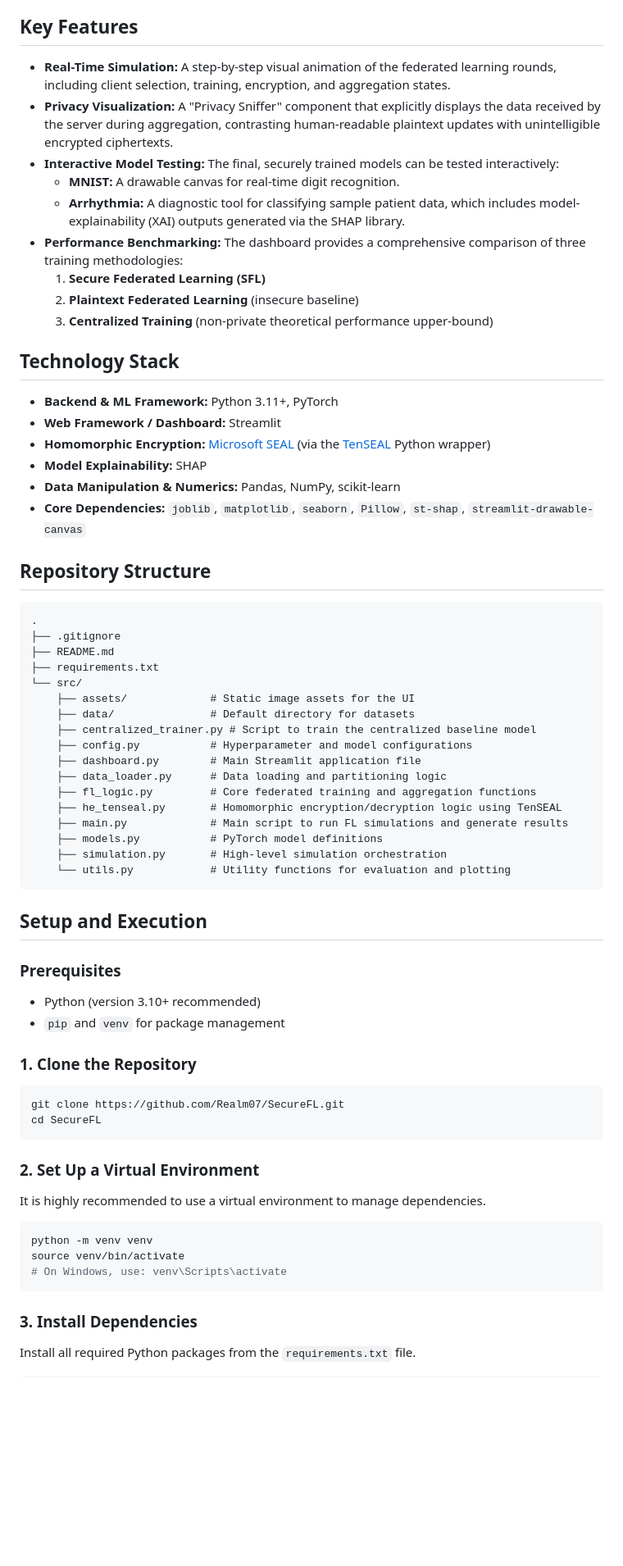
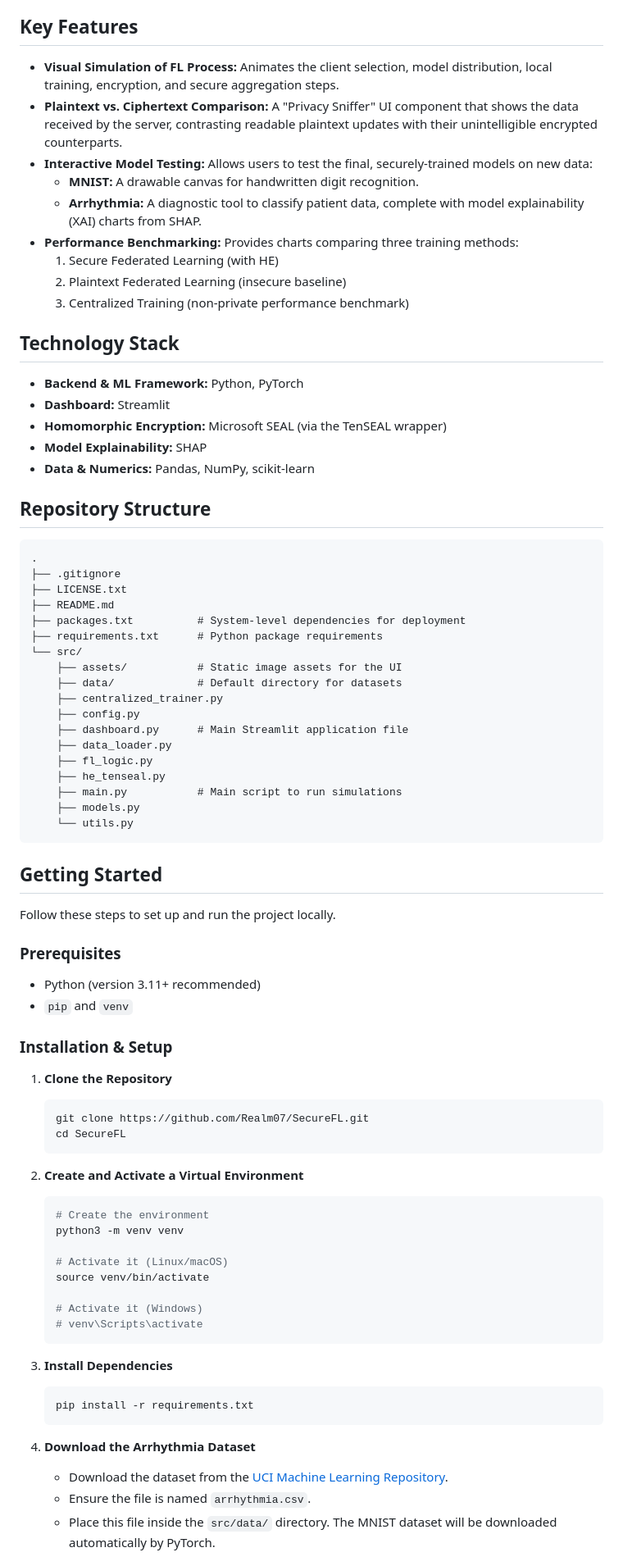
Before and after one commit to Realm07/SecureFL, a Markdown page: README.md, the part around the change printed below. Shown: that part at 82% size. GitHub-like rendering; blank space fills up the shorter version.

````diff
--- a/README.md
+++ b/README.md
@@ -53,72 +43,83 @@ The system is composed of three primary components simulated within the applicat
 
 ## Key Features
 
--   **Real-Time Simulation:** A step-by-step visual animation of the federated learning rounds, including client selection, training, encryption, and aggregation states.
--   **Privacy Visualization:** A "Privacy Sniffer" component that explicitly displays the data received by the server during aggregation, contrasting human-readable plaintext updates with unintelligible encrypted ciphertexts.
--   **Interactive Model Testing:** The final, securely trained models can be tested interactively:
-    -   **MNIST:** A drawable canvas for real-time digit recognition.
-    -   **Arrhythmia:** A diagnostic tool for classifying sample patient data, which includes model-explainability (XAI) outputs generated via the SHAP library.
--   **Performance Benchmarking:** The dashboard provides a comprehensive comparison of three training methodologies:
-    1.  **Secure Federated Learning (SFL)**
-    2.  **Plaintext Federated Learning** (insecure baseline)
-    3.  **Centralized Training** (non-private theoretical performance upper-bound)
+-   **Visual Simulation of FL Process:** Animates the client selection, model distribution, local training, encryption, and secure aggregation steps.
+-   **Plaintext vs. Ciphertext Comparison:** A "Privacy Sniffer" UI component that shows the data received by the server, contrasting readable plaintext updates with their unintelligible encrypted counterparts.
+-   **Interactive Model Testing:** Allows users to test the final, securely-trained models on new data:
+    -   **MNIST:** A drawable canvas for handwritten digit recognition.
+    -   **Arrhythmia:** A diagnostic tool to classify patient data, complete with model explainability (XAI) charts from SHAP.
+-   **Performance Benchmarking:** Provides charts comparing three training methods:
+    1.  Secure Federated Learning (with HE)
+    2.  Plaintext Federated Learning (insecure baseline)
+    3.  Centralized Training (non-private performance benchmark)
 
 ## Technology Stack
 
--   **Backend & ML Framework:** Python 3.11+, PyTorch
--   **Web Framework / Dashboard:** Streamlit
--   **Homomorphic Encryption:** [Microsoft SEAL](https://github.com/microsoft/SEAL) (via the [TenSEAL](https://github.com/OpenMined/TenSEAL) Python wrapper)
+-   **Backend & ML Framework:** Python, PyTorch
+-   **Dashboard:** Streamlit
+-   **Homomorphic Encryption:** Microsoft SEAL (via the TenSEAL wrapper)
 -   **Model Explainability:** SHAP
--   **Data Manipulation & Numerics:** Pandas, NumPy, scikit-learn
--   **Core Dependencies:** `joblib`, `matplotlib`, `seaborn`, `Pillow`, `st-shap`, `streamlit-drawable-canvas`
+-   **Data & Numerics:** Pandas, NumPy, scikit-learn
 
 ## Repository Structure
 
 ```
 .
 ├── .gitignore
+├── LICENSE.txt
 ├── README.md
-├── requirements.txt
+├── packages.txt          # System-level dependencies for deployment
+├── requirements.txt      # Python package requirements
 └── src/
-    ├── assets/             # Static image assets for the UI
-    ├── data/               # Default directory for datasets
-    ├── centralized_trainer.py # Script to train the centralized baseline model
-    ├── config.py           # Hyperparameter and model configurations
-    ├── dashboard.py        # Main Streamlit application file
-    ├── data_loader.py      # Data loading and partitioning logic
-    ├── fl_logic.py         # Core federated training and aggregation functions
-    ├── he_tenseal.py       # Homomorphic encryption/decryption logic using TenSEAL
-    ├── main.py             # Main script to run FL simulations and generate results
-    ├── models.py           # PyTorch model definitions
-    ├── simulation.py       # High-level simulation orchestration
-    └── utils.py            # Utility functions for evaluation and plotting
+    ├── assets/           # Static image assets for the UI
+    ├── data/             # Default directory for datasets
+    ├── centralized_trainer.py
+    ├── config.py
+    ├── dashboard.py      # Main Streamlit application file
+    ├── data_loader.py
+    ├── fl_logic.py
+    ├── he_tenseal.py
+    ├── main.py           # Main script to run simulations
+    ├── models.py
+    └── utils.py
 ```
 
-## Setup and Execution
+## Getting Started
+
+Follow these steps to set up and run the project locally.
 
 ### Prerequisites
 
--   Python (version 3.10+ recommended)
--   `pip` and `venv` for package management
+-   Python (version 3.11+ recommended)
+-   `pip` and `venv`
 
-### 1. Clone the Repository
+### Installation & Setup
 
-```bash
-git clone https://github.com/Realm07/SecureFL.git
-cd SecureFL
-```
+1.  **Clone the Repository**
+    ```bash
+    git clone https://github.com/Realm07/SecureFL.git
+    cd SecureFL
+    ```
 
-### 2. Set Up a Virtual Environment
+2.  **Create and Activate a Virtual Environment**
+    ```bash
+    # Create the environment
+    python3 -m venv venv
 
-It is highly recommended to use a virtual environment to manage dependencies.
+    # Activate it (Linux/macOS)
+    source venv/bin/activate
 
-```bash
-python -m venv venv
-source venv/bin/activate
-# On Windows, use: venv\Scripts\activate
-```
+    # Activate it (Windows)
+    # venv\Scripts\activate
+    ```
 
-### 3. Install Dependencies
+3.  **Install Dependencies**
+    ```bash
+    pip install -r requirements.txt
+    ```
 
-Install all required Python packages from the `requirements.txt` file.
+4.  **Download the Arrhythmia Dataset**
+    -   Download the dataset from the [UCI Machine Learning Repository](https://archive.ics.uci.edu/dataset/5/arrhythmia).
+    -   Ensure the file is named `arrhythmia.csv`.
+    -   Place this file inside the `src/data/` directory. The MNIST dataset will be downloaded automatically by PyTorch.
 
````
Also changed, not shown: other parts of README.md (+52 -65 lines), src/assets/demo.png (added).
